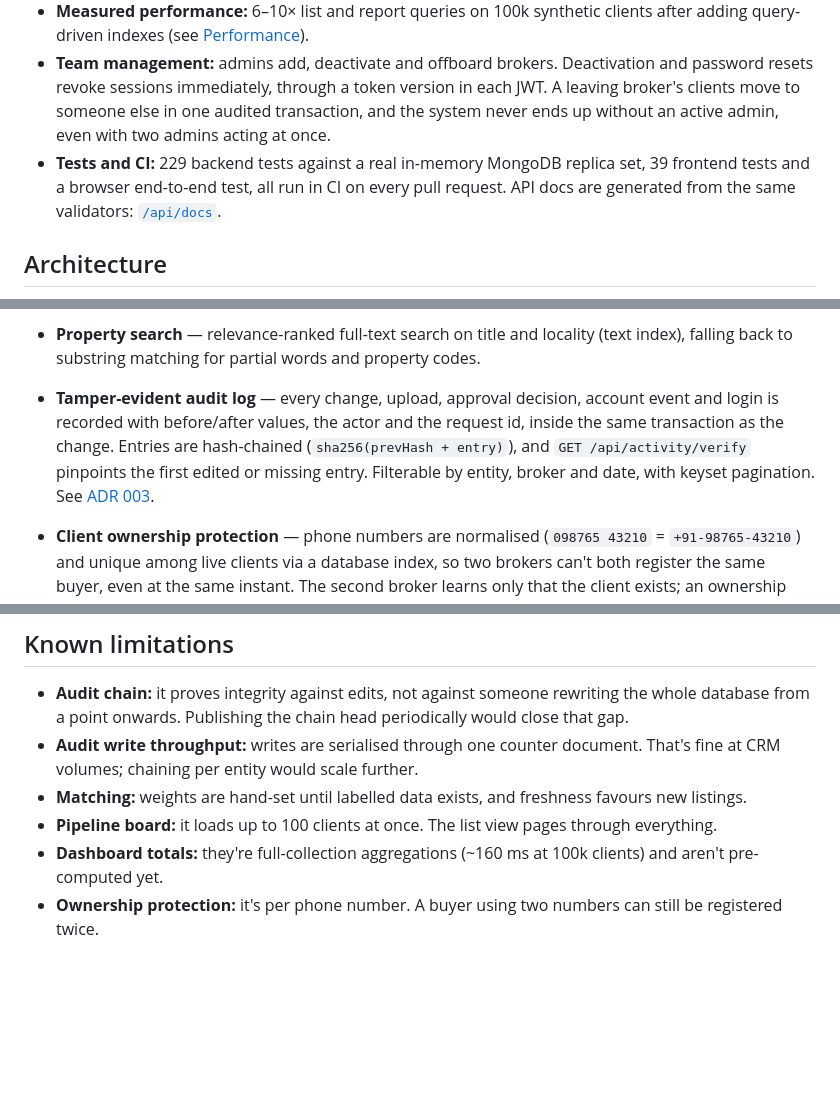
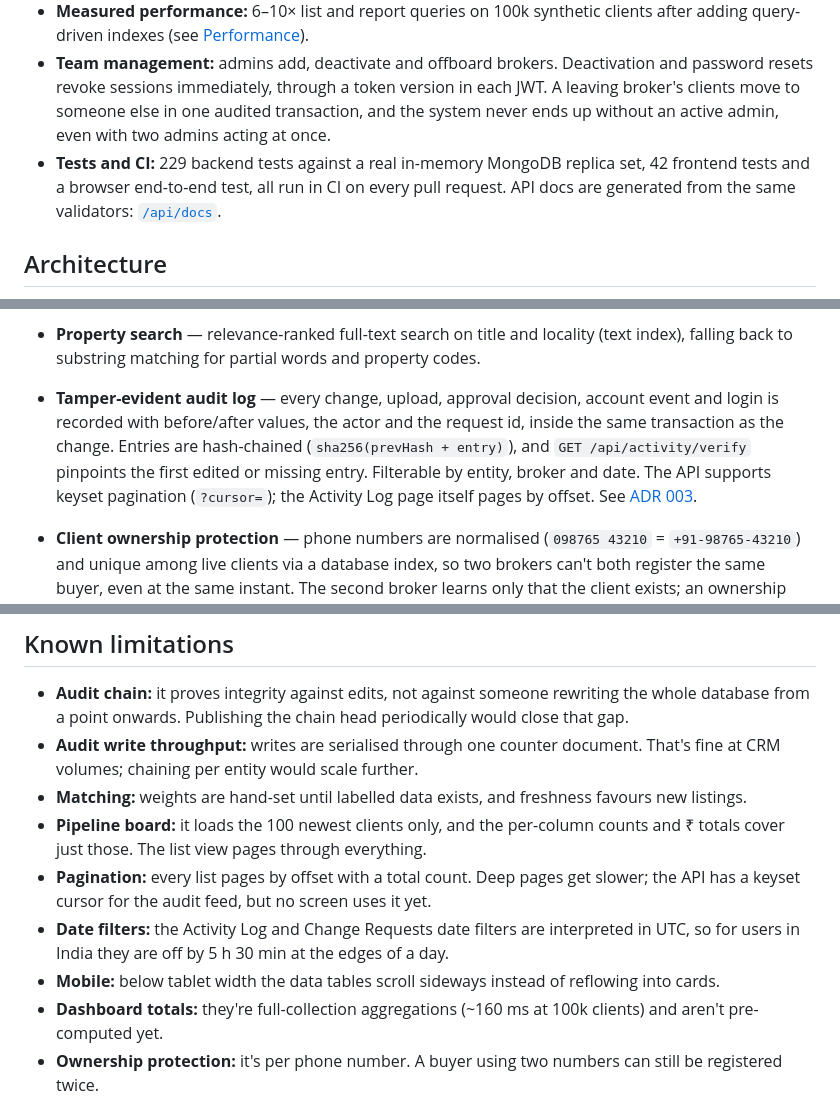
Before and after one commit to AbhiEE03/Brokery-web, a Markdown page: README.md, 3 parts joined by grey strips. Rendered like a GitHub page; blank space fills up the shorter version.

Commit message:
docs: README claims match the code (test count, pagination, Lighthouse scope, known limitations)

```diff
--- a/README.md
+++ b/README.md
@@ -18,7 +18,7 @@ A role-based CRM for small real-estate brokerages: brokers manage their clients
 - **Event-driven re-match alerts:** property changes and their events commit together (transactional outbox), and an idempotent worker alerts brokers when a change makes a listing fit one of their clients.
 - **Measured performance:** 6–10× list and report queries on 100k synthetic clients after adding query-driven indexes (see [Performance](#performance)).
 - **Team management:** admins add, deactivate and offboard brokers. Deactivation and password resets revoke sessions immediately, through a token version in each JWT. A leaving broker's clients move to someone else in one audited transaction, and the system never ends up without an active admin, even with two admins acting at once.
-- **Tests and CI:** 229 backend tests against a real in-memory MongoDB replica set, 39 frontend tests and a browser end-to-end test, all run in CI on every pull request. API docs are generated from the same validators: [`/api/docs`](https://brokery-api.onrender.com/api/docs).
+- **Tests and CI:** 229 backend tests against a real in-memory MongoDB replica set, 42 frontend tests and a browser end-to-end test, all run in CI on every pull request. API docs are generated from the same validators: [`/api/docs`](https://brokery-api.onrender.com/api/docs).
 
 ## Architecture
 
@@ -74,7 +74,7 @@ Every write that matters happens in **one transaction**: the change itself, its
 - **Re-match alerts** — when a property is listed, or its price, status, size, bedrooms or location changes, the change and a `PropertyChanged` event commit together (transactional outbox). The worker scores candidate clients before and after the change and alerts the client's broker when the score **crosses** the match threshold (e.g. "Price dropped from ₹1.25 Cr to ₹95 L · 92% match"). A unique `(event, client)` index makes reprocessing harmless, and `/readyz` reports the age of the oldest unprocessed event. See [ADR 005](docs/adr/005-outbox-and-rematch.md).
 - **Readable codes** — clients get `CL-000001`-style codes; properties get `00AA → 00AB → … → 01AA` codes, reserved from atomic counters so concurrent creates never collide.
 - **Property search** — relevance-ranked full-text search on title and locality (text index), falling back to substring matching for partial words and property codes.
-- **Tamper-evident audit log** — every change, upload, approval decision, account event and login is recorded with before/after values, the actor and the request id, inside the same transaction as the change. Entries are hash-chained (`sha256(prevHash + entry)`), and `GET /api/activity/verify` pinpoints the first edited or missing entry. Filterable by entity, broker and date, with keyset pagination. See [ADR 003](docs/adr/003-audit-log-and-ownership.md).
+- **Tamper-evident audit log** — every change, upload, approval decision, account event and login is recorded with before/after values, the actor and the request id, inside the same transaction as the change. Entries are hash-chained (`sha256(prevHash + entry)`), and `GET /api/activity/verify` pinpoints the first edited or missing entry. Filterable by entity, broker and date. The API supports keyset pagination (`?cursor=`); the Activity Log page itself pages by offset. See [ADR 003](docs/adr/003-audit-log-and-ownership.md).
 - **Client ownership protection** — phone numbers are normalised (`098765 43210` = `+91-98765-43210`) and unique among live clients via a database index, so two brokers can't both register the same buyer, even at the same instant. The second broker learns only that the client exists; an ownership claim goes to the admin with the audit entry proving who registered first, and the admin keeps or transfers the client.
 - **Uploads** — client documents (PDF/images) and property images are stored on Cloudinary; file types are verified by content signature, 5 MB limit.
 - **Reliable notifications** — approval outcomes are written to a transactional outbox and emailed by a background worker with retries and exponential backoff, so SMTP problems never block or roll back an approval.
@@ -137,7 +137,10 @@ No evaluation numbers are published yet: the labels have to come from a person g
 - **Audit chain:** it proves integrity against edits, not against someone rewriting the whole database from a point onwards. Publishing the chain head periodically would close that gap.
 - **Audit write throughput:** writes are serialised through one counter document. That's fine at CRM volumes; chaining per entity would scale further.
 - **Matching:** weights are hand-set until labelled data exists, and freshness favours new listings.
-- **Pipeline board:** it loads up to 100 clients at once. The list view pages through everything.
+- **Pipeline board:** it loads the 100 newest clients only, and the per-column counts and ₹ totals cover just those. The list view pages through everything.
+- **Pagination:** every list pages by offset with a total count. Deep pages get slower; the API has a keyset cursor for the audit feed, but no screen uses it yet.
+- **Date filters:** the Activity Log and Change Requests date filters are interpreted in UTC, so for users in India they are off by 5 h 30 min at the edges of a day.
+- **Mobile:** below tablet width the data tables scroll sideways instead of reflowing into cards.
 - **Dashboard totals:** they're full-collection aggregations (~160 ms at 100k clients) and aren't pre-computed yet.
 - **Ownership protection:** it's per phone number. A buyer using two numbers can still be registered twice.
 - **Login token:** it's kept in `localStorage`. React escapes output and no raw HTML is rendered, but an httpOnly cookie would be stronger.
```
Also changed, not shown: other parts of README.md (+2 -2 lines).
